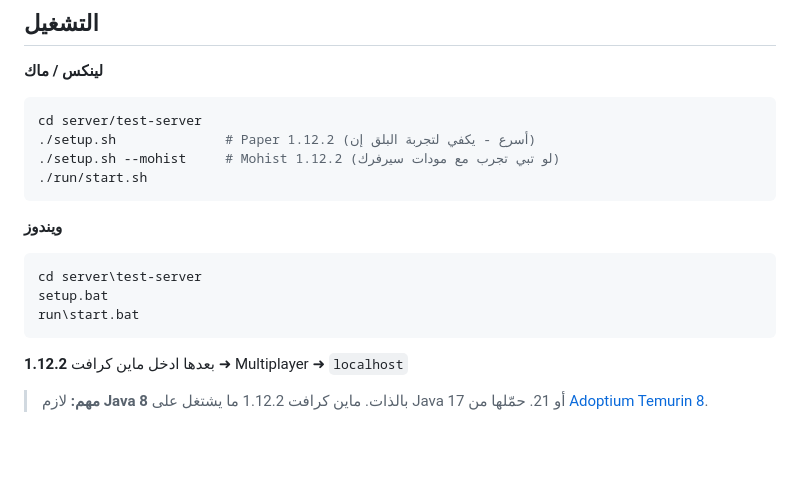
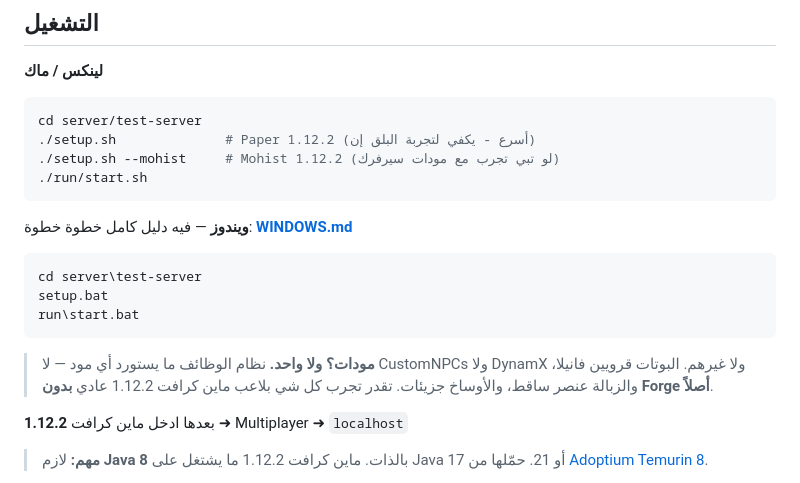
Before and after one commit to wpn22/acrp-launcher, a Markdown page: server/test-server/README.md, the part around the change. Drawn GitHub-style; blank space fills up the shorter version.

````diff
--- a/server/test-server/README.md
+++ b/server/test-server/README.md
@@ -16,12 +16,16 @@ cd server/test-server
 ./run/start.sh
 ```
 
-**ويندوز**
+**ويندوز** — فيه دليل كامل خطوة خطوة: **[WINDOWS.md](WINDOWS.md)**
 ```
 cd server\test-server
 setup.bat
 run\start.bat
 ```
+
+> **مودات؟ ولا واحد.** نظام الوظائف ما يستورد أي مود — لا CustomNPCs ولا DynamX ولا غيرهم.
+> البوتات قرويين فانيلا، والزبالة عنصر ساقط، والأوساخ جزيئات. تقدر تجرب كل شي بلاعب
+> ماين كرافت 1.12.2 عادي **بدون Forge أصلاً**.
 
 بعدها ادخل ماين كرافت **1.12.2** ➜ Multiplayer ➜ `localhost`
 
````
Also changed, not shown: server/test-server/WINDOWS.md (added, +145 -0 lines).
